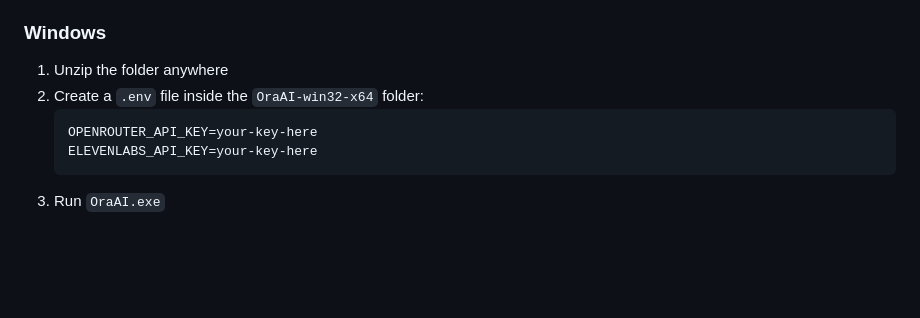
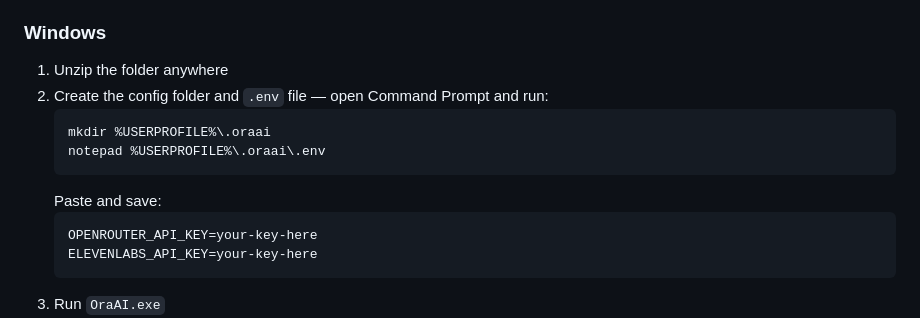
Before and after one commit to adiKhan12/OraAi, a Markdown page: README.md, the part around the change. Drawn GitHub-style; blank space fills up the shorter version.

Commit message:
fix Windows .env path — use %USERPROFILE%/.oraai/.env

````diff
--- a/README.md
+++ b/README.md
@@ -48,7 +48,12 @@ Download the latest zip for your platform from [Releases](https://github.com/adi
 
 ### Windows
 1. Unzip the folder anywhere
-2. Create a `.env` file inside the `OraAI-win32-x64` folder:
+2. Create the config folder and `.env` file — open Command Prompt and run:
+   ```
+   mkdir %USERPROFILE%\.oraai
+   notepad %USERPROFILE%\.oraai\.env
+   ```
+   Paste and save:
    ```
    OPENROUTER_API_KEY=your-key-here
    ELEVENLABS_API_KEY=your-key-here
````
